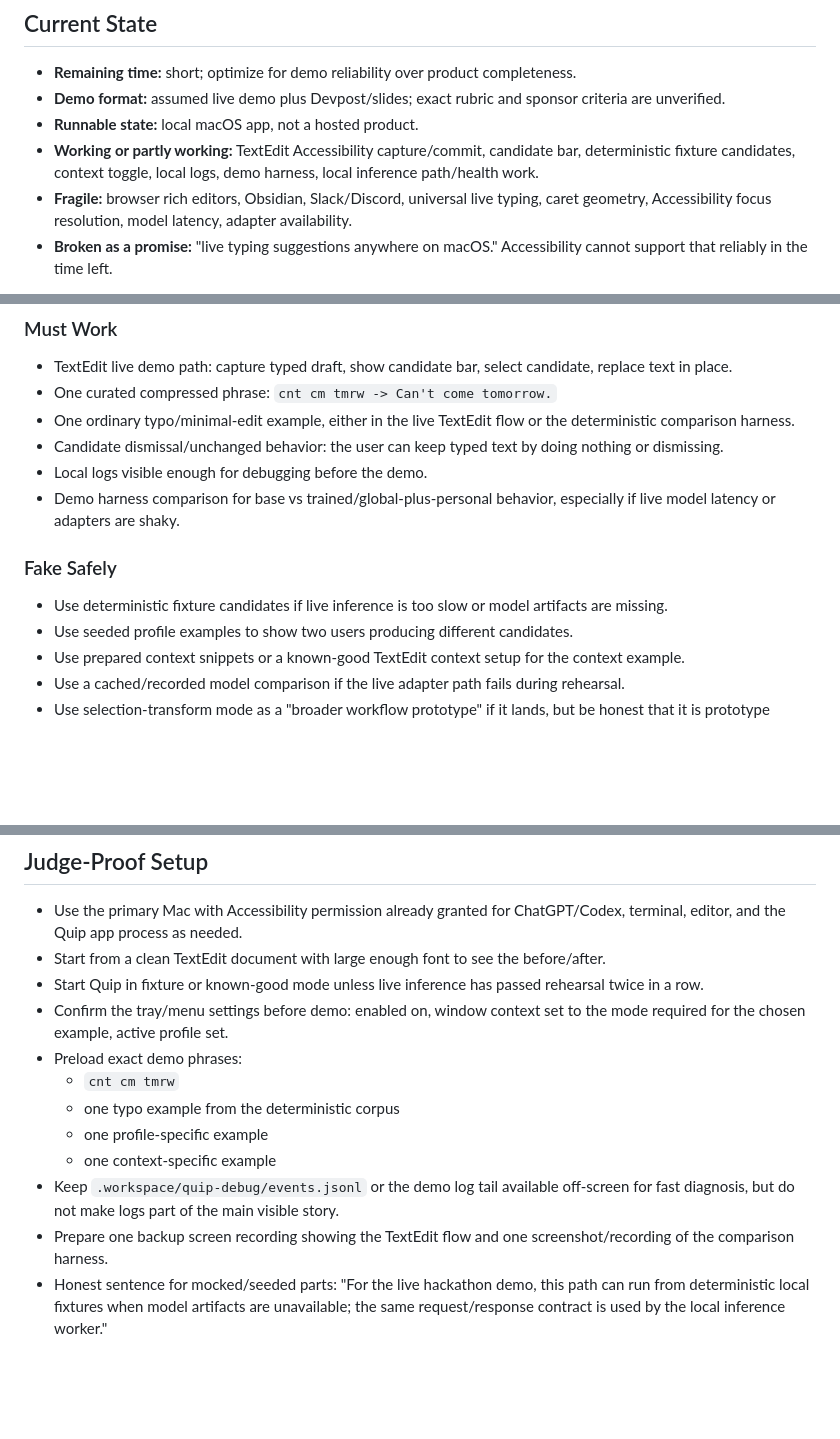
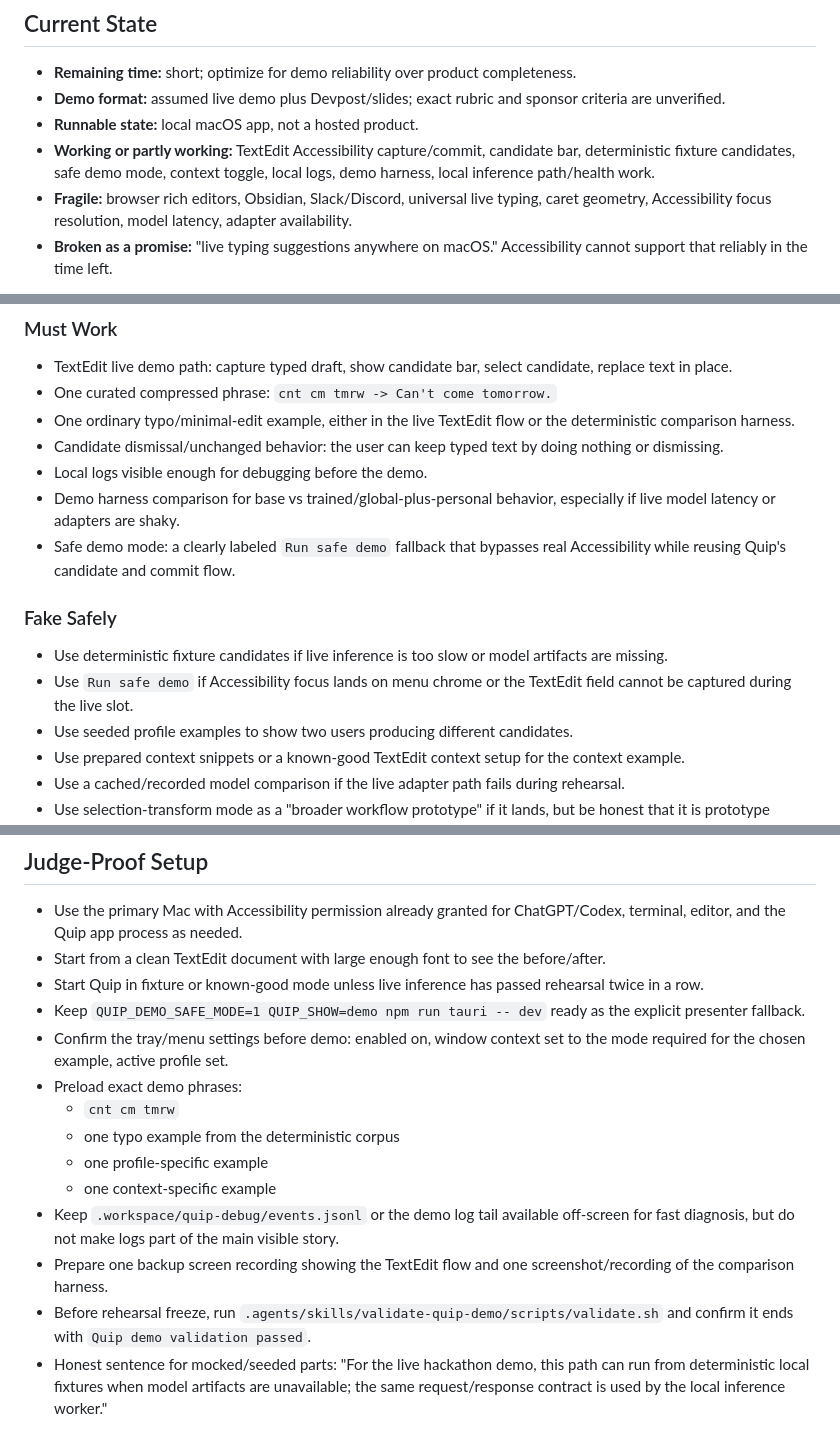
Before and after one commit to ppastabtw/Quip, a Markdown page: docs/hackathon-demo-scope-quip.md, 3 parts joined by grey strips. Drawn GitHub-style; blank space fills up the shorter version.

Commit message:
docs: update demo scope for safe fallback

```diff
--- a/docs/hackathon-demo-scope-quip.md
+++ b/docs/hackathon-demo-scope-quip.md
@@ -7,7 +7,7 @@ Source: `docs/SPEC.md`, `docs/technical-plan.md`, and integration QA through Jul
 - **Remaining time:** short; optimize for demo reliability over product completeness.
 - **Demo format:** assumed live demo plus Devpost/slides; exact rubric and sponsor criteria are unverified.
 - **Runnable state:** local macOS app, not a hosted product.
-- **Working or partly working:** TextEdit Accessibility capture/commit, candidate bar, deterministic fixture candidates, context toggle, local logs, demo harness, local inference path/health work.
+- **Working or partly working:** TextEdit Accessibility capture/commit, candidate bar, deterministic fixture candidates, safe demo mode, context toggle, local logs, demo harness, local inference path/health work.
 - **Fragile:** browser rich editors, Obsidian, Slack/Discord, universal live typing, caret geometry, Accessibility focus resolution, model latency, adapter availability.
 - **Broken as a promise:** "live typing suggestions anywhere on macOS." Accessibility cannot support that reliably in the time left.
 
@@ -43,10 +43,12 @@ This is the only primary demo flow. Selection-transform mode is a backup/proof o
 - Candidate dismissal/unchanged behavior: the user can keep typed text by doing nothing or dismissing.
 - Local logs visible enough for debugging before the demo.
 - Demo harness comparison for base vs trained/global-plus-personal behavior, especially if live model latency or adapters are shaky.
+- Safe demo mode: a clearly labeled `Run safe demo` fallback that bypasses real Accessibility while reusing Quip's candidate and commit flow.
 
 ### Fake Safely
 
 - Use deterministic fixture candidates if live inference is too slow or model artifacts are missing.
+- Use `Run safe demo` if Accessibility focus lands on menu chrome or the TextEdit field cannot be captured during the live slot.
 - Use seeded profile examples to show two users producing different candidates.
 - Use prepared context snippets or a known-good TextEdit context setup for the context example.
 - Use a cached/recorded model comparison if the live adapter path fails during rehearsal.
@@ -76,6 +78,7 @@ This is the only primary demo flow. Selection-transform mode is a backup/proof o
 - Use the primary Mac with Accessibility permission already granted for ChatGPT/Codex, terminal, editor, and the Quip app process as needed.
 - Start from a clean TextEdit document with large enough font to see the before/after.
 - Start Quip in fixture or known-good mode unless live inference has passed rehearsal twice in a row.
+- Keep `QUIP_DEMO_SAFE_MODE=1 QUIP_SHOW=demo npm run tauri -- dev` ready as the explicit presenter fallback.
 - Confirm the tray/menu settings before demo: enabled on, window context set to the mode required for the chosen example, active profile set.
 - Preload exact demo phrases:
   - `cnt cm tmrw`
@@ -84,6 +87,7 @@ This is the only primary demo flow. Selection-transform mode is a backup/proof o
   - one context-specific example
 - Keep `.workspace/quip-debug/events.jsonl` or the demo log tail available off-screen for fast diagnosis, but do not make logs part of the main visible story.
 - Prepare one backup screen recording showing the TextEdit flow and one screenshot/recording of the comparison harness.
+- Before rehearsal freeze, run `.agents/skills/validate-quip-demo/scripts/validate.sh` and confirm it ends with `Quip demo validation passed`.
 - Honest sentence for mocked/seeded parts: "For the live hackathon demo, this path can run from deterministic local fixtures when model artifacts are unavailable; the same request/response contract is used by the local inference worker."
 
 ## Build Order
```
Also changed, not shown: other parts of docs/hackathon-demo-scope-quip.md (+1 -1 lines), .workspace/eng-spec-demo-gaps-nuclear-fallback.md (+1 -1 lines).
